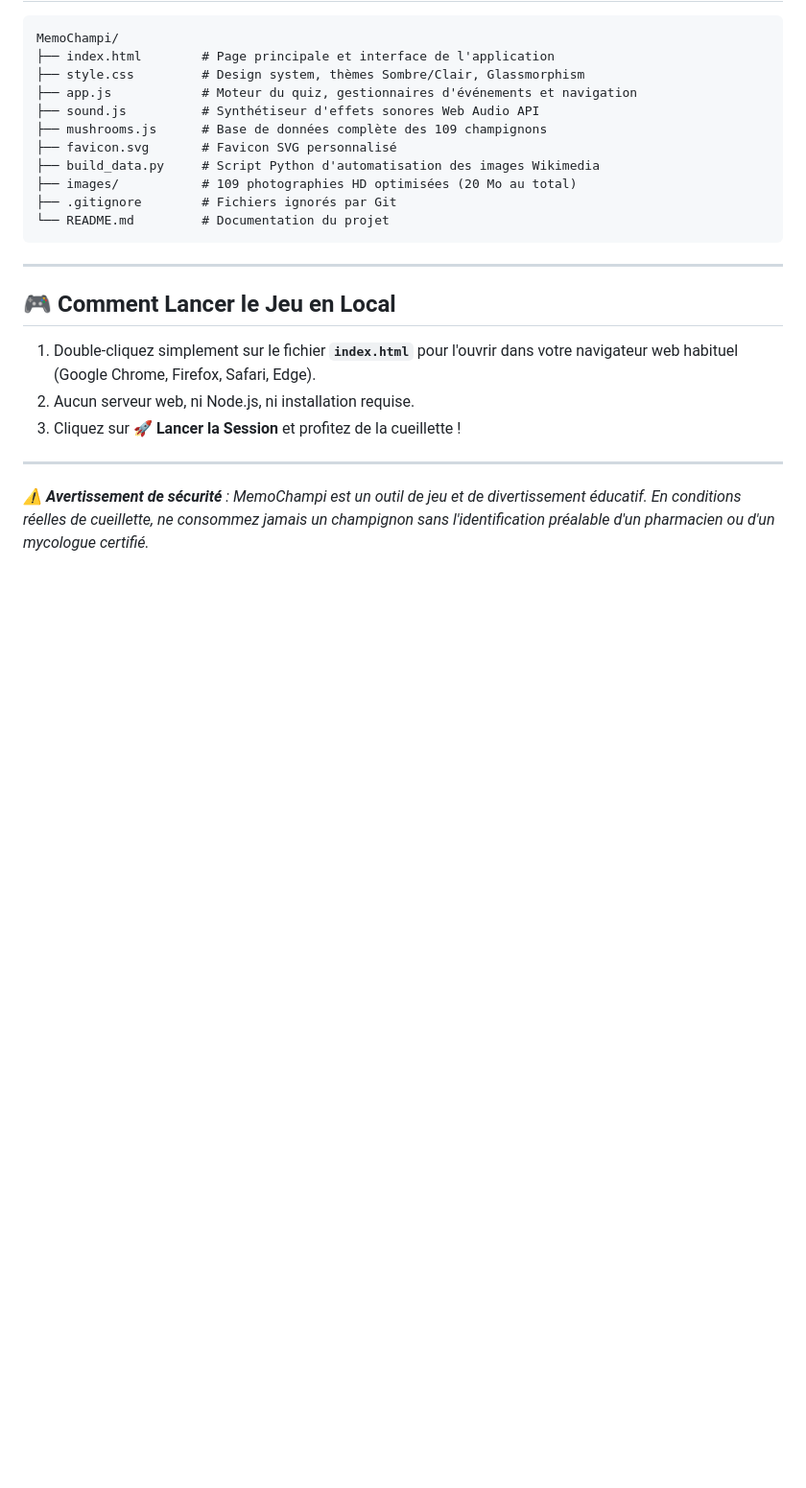
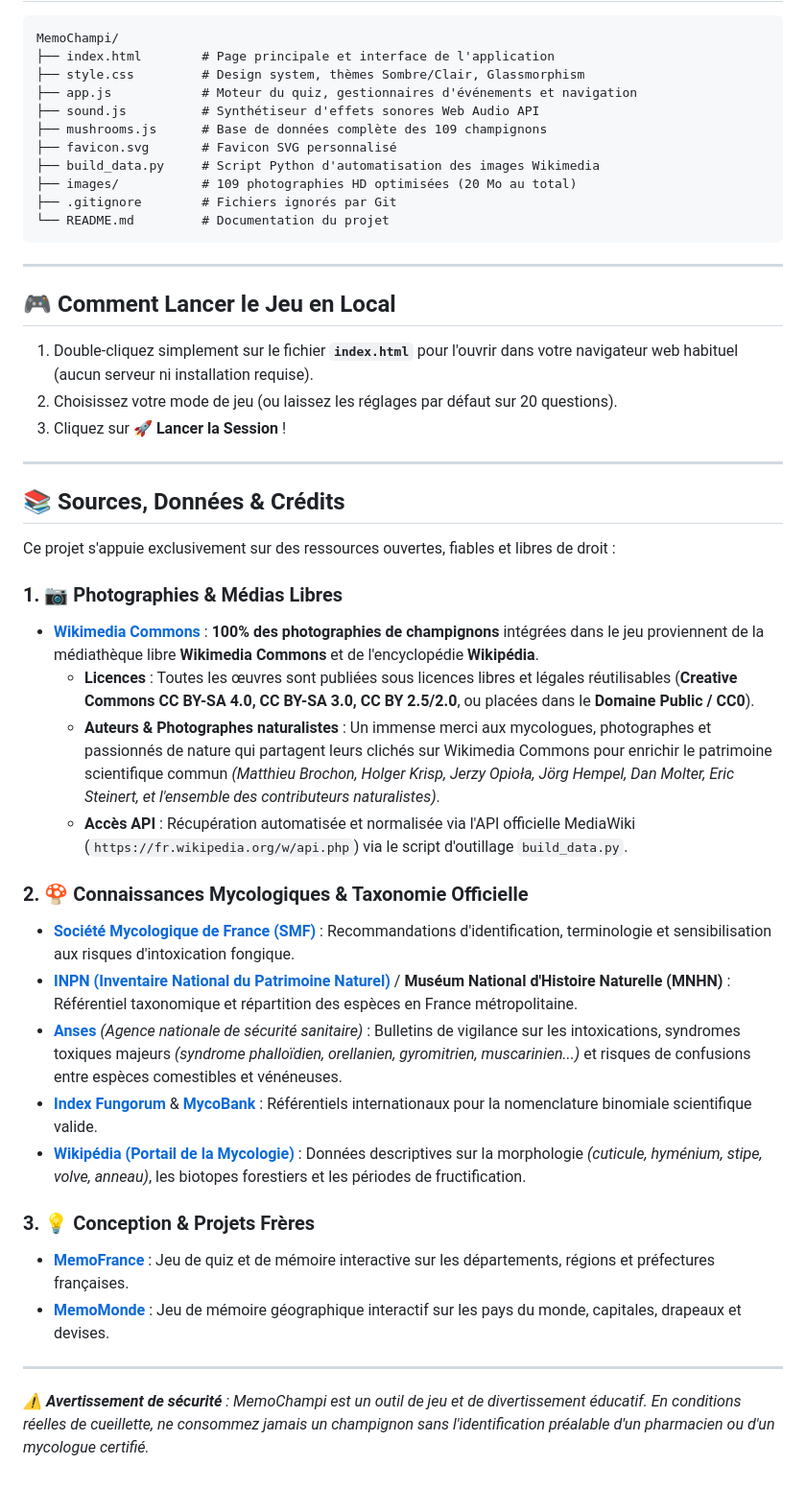
Before and after one commit to chouteau/memochampi, a Markdown page: README.md, the part around the change. Shown at 96% size. Drawn GitHub-style; blank space fills up the shorter version.

Commit message:
Cite Wikimedia Commons, scientific and institutional sources and credits in README

```diff
--- a/README.md
+++ b/README.md
@@ -78,9 +78,32 @@ MemoChampi/
 
 ## 🎮 Comment Lancer le Jeu en Local
 
-1. Double-cliquez simplement sur le fichier **`index.html`** pour l'ouvrir dans votre navigateur web habituel (Google Chrome, Firefox, Safari, Edge).
-2. Aucun serveur web, ni Node.js, ni installation requise.
-3. Cliquez sur **🚀 Lancer la Session** et profitez de la cueillette !
+1. Double-cliquez simplement sur le fichier **`index.html`** pour l'ouvrir dans votre navigateur web habituel (aucun serveur ni installation requise).
+2. Choisissez votre mode de jeu (ou laissez les réglages par défaut sur 20 questions).
+3. Cliquez sur **🚀 Lancer la Session** !
+
+---
+
+## 📚 Sources, Données & Crédits
+
+Ce projet s'appuie exclusivement sur des ressources ouvertes, fiables et libres de droit :
+
+### 1. 📷 Photographies & Médias Libres
+* **[Wikimedia Commons](https://commons.wikimedia.org/)** : **100% des photographies de champignons** intégrées dans le jeu proviennent de la médiathèque libre **Wikimedia Commons** et de l'encyclopédie **Wikipédia**.
+  * **Licences** : Toutes les œuvres sont publiées sous licences libres et légales réutilisables (**Creative Commons CC BY-SA 4.0, CC BY-SA 3.0, CC BY 2.5/2.0**, ou placées dans le **Domaine Public / CC0**).
+  * **Auteurs & Photographes naturalistes** : Un immense merci aux mycologues, photographes et passionnés de nature qui partagent leurs clichés sur Wikimedia Commons pour enrichir le patrimoine scientifique commun *(Matthieu Brochon, Holger Krisp, Jerzy Opioła, Jörg Hempel, Dan Molter, Eric Steinert, et l'ensemble des contributeurs naturalistes)*.
+  * **Accès API** : Récupération automatisée et normalisée via l'API officielle MediaWiki (`https://fr.wikipedia.org/w/api.php`) via le script d'outillage `build_data.py`.
+
+### 2. 🍄 Connaissances Mycologiques & Taxonomie Officielle
+* **[Société Mycologique de France (SMF)](https://www.mycofrance.fr/)** : Recommandations d'identification, terminologie et sensibilisation aux risques d'intoxication fongique.
+* **[INPN (Inventaire National du Patrimoine Naturel)](https://inpn.mnhn.fr/)** / **Muséum National d'Histoire Naturelle (MNHN)** : Référentiel taxonomique et répartition des espèces en France métropolitaine.
+* **[Anses](https://www.anses.fr/)** *(Agence nationale de sécurité sanitaire)* : Bulletins de vigilance sur les intoxications, syndromes toxiques majeurs *(syndrome phalloïdien, orellanien, gyromitrien, muscarinien...)* et risques de confusions entre espèces comestibles et vénéneuses.
+* **[Index Fungorum](http://www.indexfungorum.org/)** & **[MycoBank](https://www.mycobank.org/)** : Référentiels internationaux pour la nomenclature binomiale scientifique valide.
+* **[Wikipédia (Portail de la Mycologie)](https://fr.wikipedia.org/wiki/Portail:Mycologie)** : Données descriptives sur la morphologie *(cuticule, hyménium, stipe, volve, anneau)*, les biotopes forestiers et les périodes de fructification.
+
+### 3. 💡 Conception & Projets Frères
+* **[MemoFrance](https://github.com/chouteau/memofrance)** : Jeu de quiz et de mémoire interactive sur les départements, régions et préfectures françaises.
+* **[MemoMonde](https://github.com/chouteau/memomonde)** : Jeu de mémoire géographique interactif sur les pays du monde, capitales, drapeaux et devises.
 
 ---
 
```
